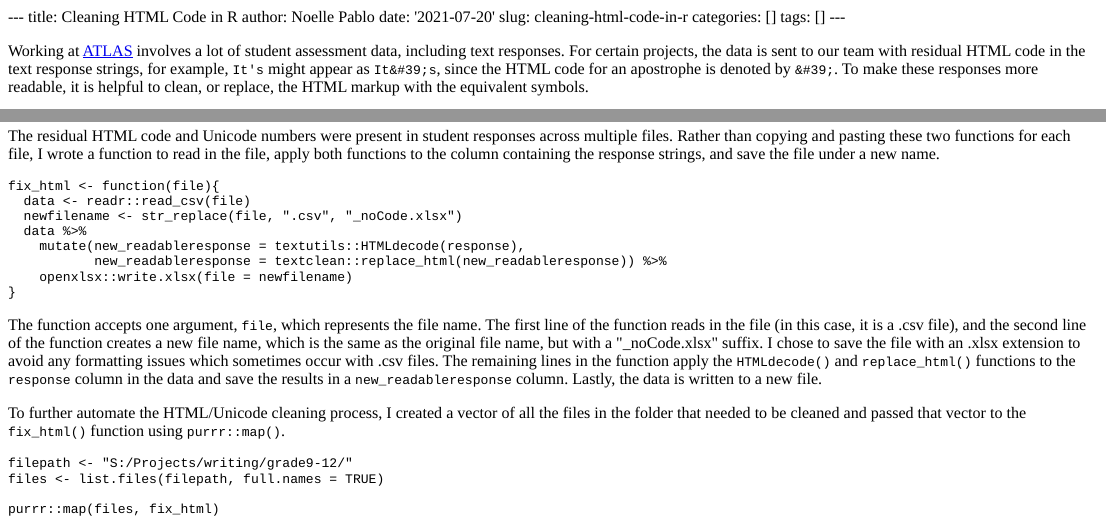
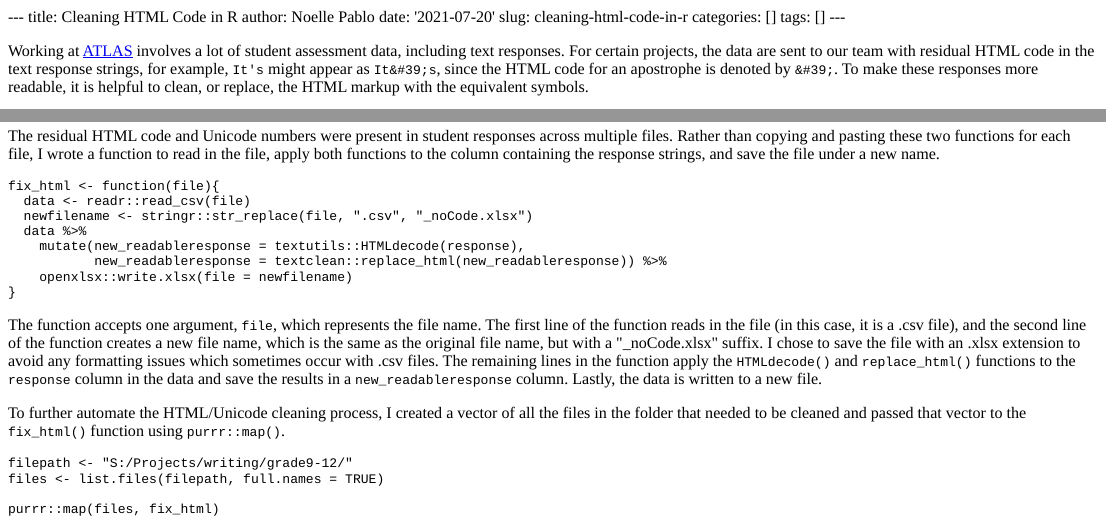
Before and after one commit to noellepablo/noellepablo.com, an R Markdown document (content/post/2021-07-20-cleaning-html-code-in-r/index.Rmd): the page in a window 1100 px wide, from its top, and a second part further down, joined at a grey line. The pictures show the output file content/post/2021-07-20-cleaning-html-code-in-r/index.html that the author committed with the source, opened offline.

Commit message:
minor fixes

````diff
--- a/content/post/2021-07-20-cleaning-html-code-in-r/index.Rmd
+++ b/content/post/2021-07-20-cleaning-html-code-in-r/index.Rmd
@@ -7,7 +7,7 @@ categories: []
 tags: []
 ---
 
-Working at [ATLAS](https://atlas.ku.edu/) involves a lot of student assessment data, including text responses. For certain projects, the data is sent to our team with residual HTML code in the text response strings, for example, `It's` might appear as `It&#39;s`, since the HTML code for an apostrophe is denoted by `&#39;`. To make these responses more readable, it is helpful to clean, or replace, the HTML markup with the equivalent symbols.
+Working at [ATLAS](https://atlas.ku.edu/) involves a lot of student assessment data, including text responses. For certain projects, the data are sent to our team with residual HTML code in the text response strings, for example, `It's` might appear as `It&#39;s`, since the HTML code for an apostrophe is denoted by `&#39;`. To make these responses more readable, it is helpful to clean, or replace, the HTML markup with the equivalent symbols.
 
 The response data I most recently cleaned contained HTML code and various Unicode numbers, such as `U+200B`, which represents a zero width space. To clean the HTML code and Unicode numbers from the response strings, I used a combination of the `replace_html()` function within the `textclean` package and the `HTMLdecode()` function within the `textutils` package. Both functions were needed since there are some Unicode numbers that `replace_html()` recognizes that `HTMLdecode()` does not, and vice versa.
 
@@ -26,7 +26,7 @@ The residual HTML code and Unicode numbers were present in student responses acr
 ```{r example-html-cleaning-function}
 fix_html <- function(file){
   data <- readr::read_csv(file)
-  newfilename <- str_replace(file, ".csv", "_noCode.xlsx")
+  newfilename <- stringr::str_replace(file, ".csv", "_noCode.xlsx")
   data %>%
     mutate(new_readableresponse = textutils::HTMLdecode(response),
            new_readableresponse = textclean::replace_html(new_readableresponse)) %>%
````
Also changed, not shown: content/post/2021-07-20-cleaning-html-code-in-r/index.html.
